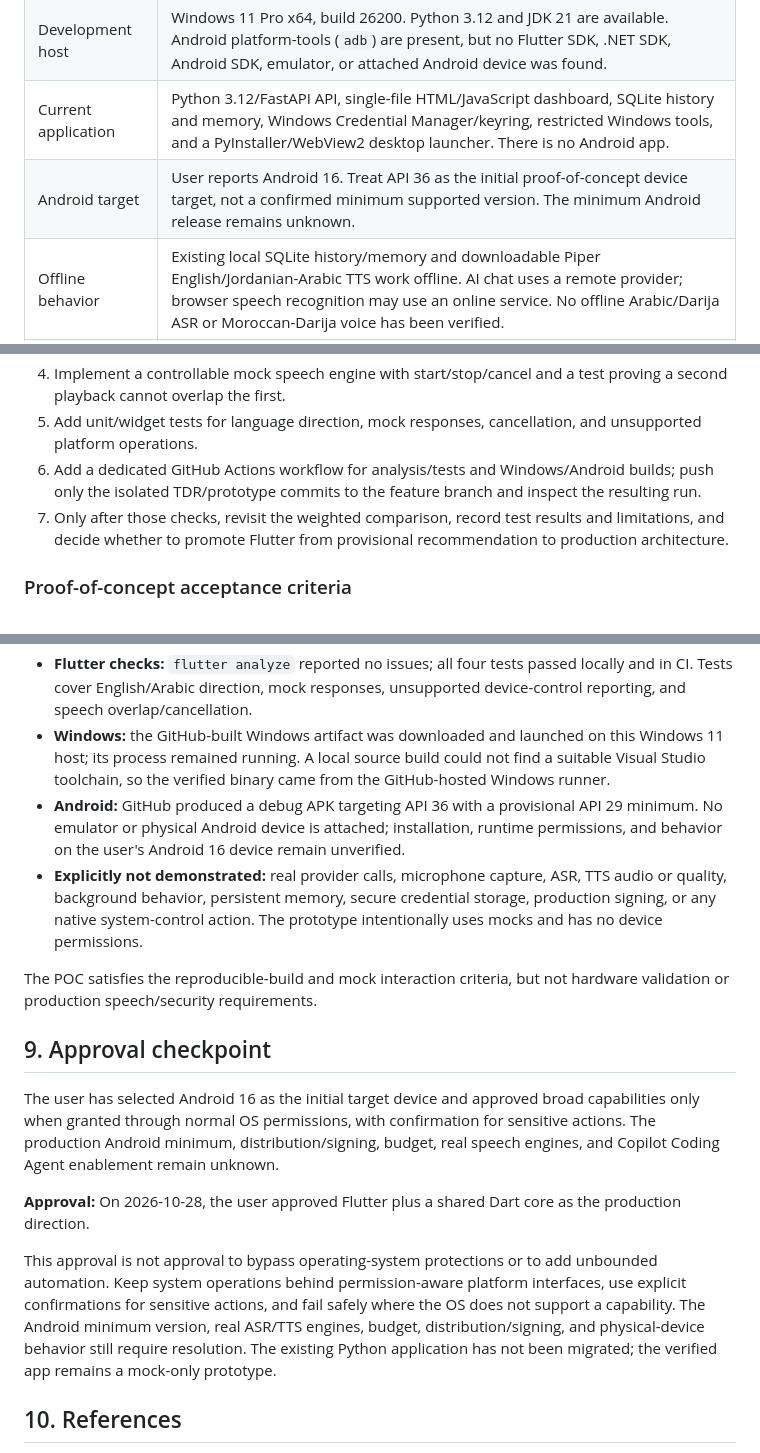
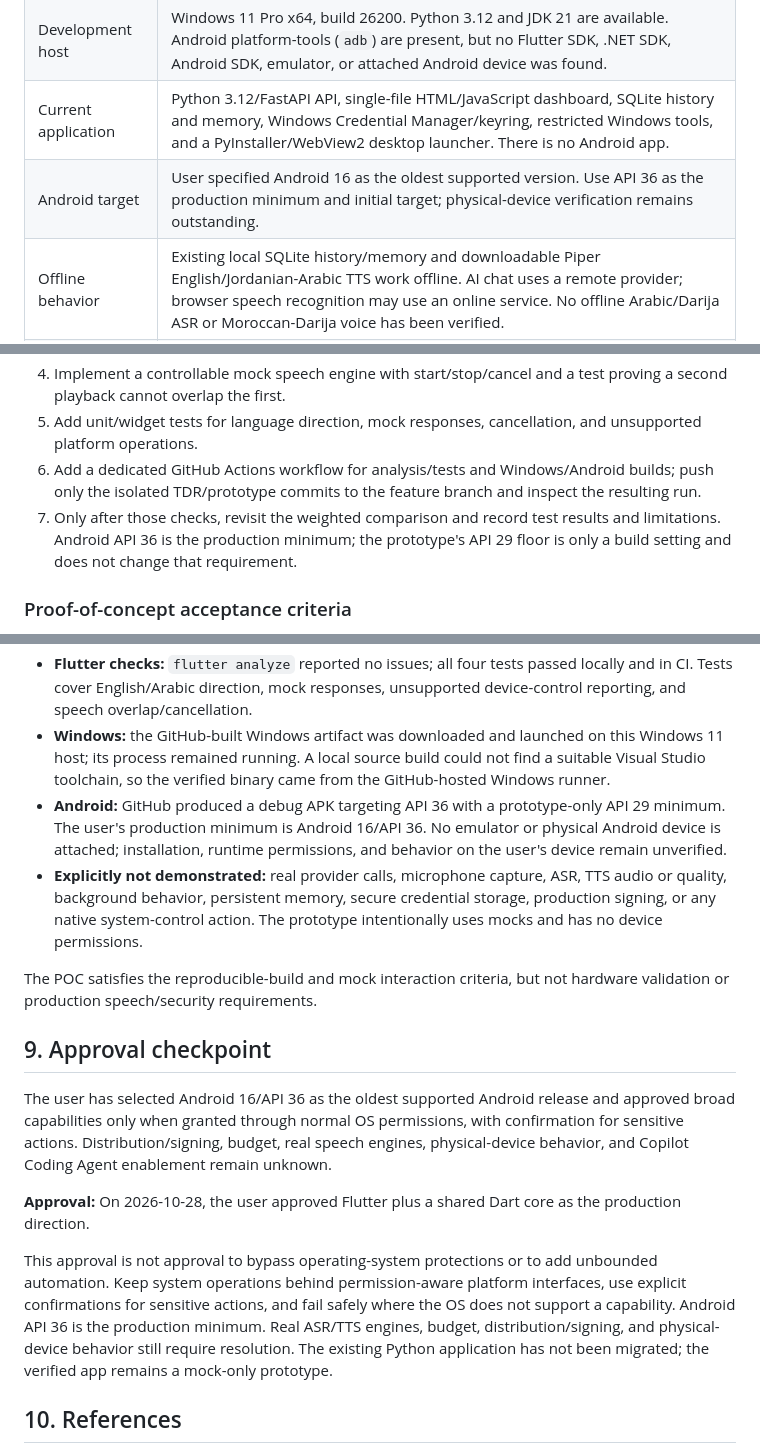
Before and after one commit to barjij71/my-repo, a Markdown page: docs/architecture/technology-decision.md, 3 parts joined by grey strips. Drawn GitHub-style.

Commit message:
Set Android 16 as JARVIS minimum
Co-authored-by: Copilot App <223556219+Copilot@users.noreply.github.com>

```diff
--- a/docs/architecture/technology-decision.md
+++ b/docs/architecture/technology-decision.md
@@ -13,7 +13,7 @@
 | Copilot Coding Agent | **Unknown.** The token has a `copilot` scope, which does not establish that Coding Agent is enabled for this repository. Smallest check: inspect the repository's Copilot coding agent settings in GitHub or attempt a repository-scoped agent task. |
 | Development host | Windows 11 Pro x64, build 26200. Python 3.12 and JDK 21 are available. Android platform-tools (`adb`) are present, but no Flutter SDK, .NET SDK, Android SDK, emulator, or attached Android device was found. |
 | Current application | Python 3.12/FastAPI API, single-file HTML/JavaScript dashboard, SQLite history and memory, Windows Credential Manager/keyring, restricted Windows tools, and a PyInstaller/WebView2 desktop launcher. There is no Android app. |
-| Android target | User reports Android 16. Treat API 36 as the initial proof-of-concept device target, not a confirmed minimum supported version. The minimum Android release remains unknown. |
+| Android target | User specified Android 16 as the oldest supported version. Use API 36 as the production minimum and initial target; physical-device verification remains outstanding. |
 | Offline behavior | Existing local SQLite history/memory and downloadable Piper English/Jordanian-Arabic TTS work offline. AI chat uses a remote provider; browser speech recognition may use an online service. No offline Arabic/Darija ASR or Moroccan-Darija voice has been verified. |
 | Budget | No budget ceiling or paid-service approval is known. The prototype must use mocked AI and speech so it needs no provider credentials and causes no usage charges. |
 | Device access | User requests broad Windows and Android capabilities, and has approved user-granted permissions with confirmation for sensitive actions. This means normal OS permissions and APIs, not bypassing Android sandboxing, Windows UAC, or other OS security boundaries. |
@@ -126,7 +125,7 @@ The proof of concept may keep this layout under `prototype/` if needed to avoid
 4. Implement a controllable mock speech engine with start/stop/cancel and a test proving a second playback cannot overlap the first.
 5. Add unit/widget tests for language direction, mock responses, cancellation, and unsupported platform operations.
 6. Add a dedicated GitHub Actions workflow for analysis/tests and Windows/Android builds; push only the isolated TDR/prototype commits to the feature branch and inspect the resulting run.
-7. Only after those checks, revisit the weighted comparison, record test results and limitations, and decide whether to promote Flutter from provisional recommendation to production architecture.
+7. Only after those checks, revisit the weighted comparison and record test results and limitations. Android API 36 is the production minimum; the prototype's API 29 floor is only a build setting and does not change that requirement.
 
 ### Proof-of-concept acceptance criteria
 
@@ -147,18 +146,18 @@ Verified on 2026-10-28:
 - **GitHub Actions:** both `verify-and-build-android` and `build-windows` succeeded on the prototype commit: https://github.com/barjij71/my-repo/actions/runs/40604964896
 - **Flutter checks:** `flutter analyze` reported no issues; all four tests passed locally and in CI. Tests cover English/Arabic direction, mock responses, unsupported device-control reporting, and speech overlap/cancellation.
 - **Windows:** the GitHub-built Windows artifact was downloaded and launched on this Windows 11 host; its process remained running. A local source build could not find a suitable Visual Studio toolchain, so the verified binary came from the GitHub-hosted Windows runner.
-- **Android:** GitHub produced a debug APK targeting API 36 with a provisional API 29 minimum. No emulator or physical Android device is attached; installation, runtime permissions, and behavior on the user's Android 16 device remain unverified.
+- **Android:** GitHub produced a debug APK targeting API 36 with a prototype-only API 29 minimum. The user's production minimum is Android 16/API 36. No emulator or physical Android device is attached; installation, runtime permissions, and behavior on the user's device remain unverified.
 - **Explicitly not demonstrated:** real provider calls, microphone capture, ASR, TTS audio or quality, background behavior, persistent memory, secure credential storage, production signing, or any native system-control action. The prototype intentionally uses mocks and has no device permissions.
 
 The POC satisfies the reproducible-build and mock interaction criteria, but not hardware validation or production speech/security requirements.
 
 ## 9. Approval checkpoint
 
-The user has selected Android 16 as the initial target device and approved broad capabilities only when granted through normal OS permissions, with confirmation for sensitive actions. The production Android minimum, distribution/signing, budget, real speech engines, and Copilot Coding Agent enablement remain unknown.
+The user has selected Android 16/API 36 as the oldest supported Android release and approved broad capabilities only when granted through normal OS permissions, with confirmation for sensitive actions. Distribution/signing, budget, real speech engines, physical-device behavior, and Copilot Coding Agent enablement remain unknown.
 
 **Approval:** On 2026-10-28, the user approved Flutter plus a shared Dart core as the production direction.
 
-This approval is not approval to bypass operating-system protections or to add unbounded automation. Keep system operations behind permission-aware platform interfaces, use explicit confirmations for sensitive actions, and fail safely where the OS does not support a capability. The Android minimum version, real ASR/TTS engines, budget, distribution/signing, and physical-device behavior still require resolution. The existing Python application has not been migrated; the verified app remains a mock-only prototype.
+This approval is not approval to bypass operating-system protections or to add unbounded automation. Keep system operations behind permission-aware platform interfaces, use explicit confirmations for sensitive actions, and fail safely where the OS does not support a capability. Android API 36 is the production minimum. Real ASR/TTS engines, budget, distribution/signing, and physical-device behavior still require resolution. The existing Python application has not been migrated; the verified app remains a mock-only prototype.
 
 ## 10. References
 
```
Also changed, not shown: other parts of docs/architecture/technology-decision.md (+0 -1 lines).
